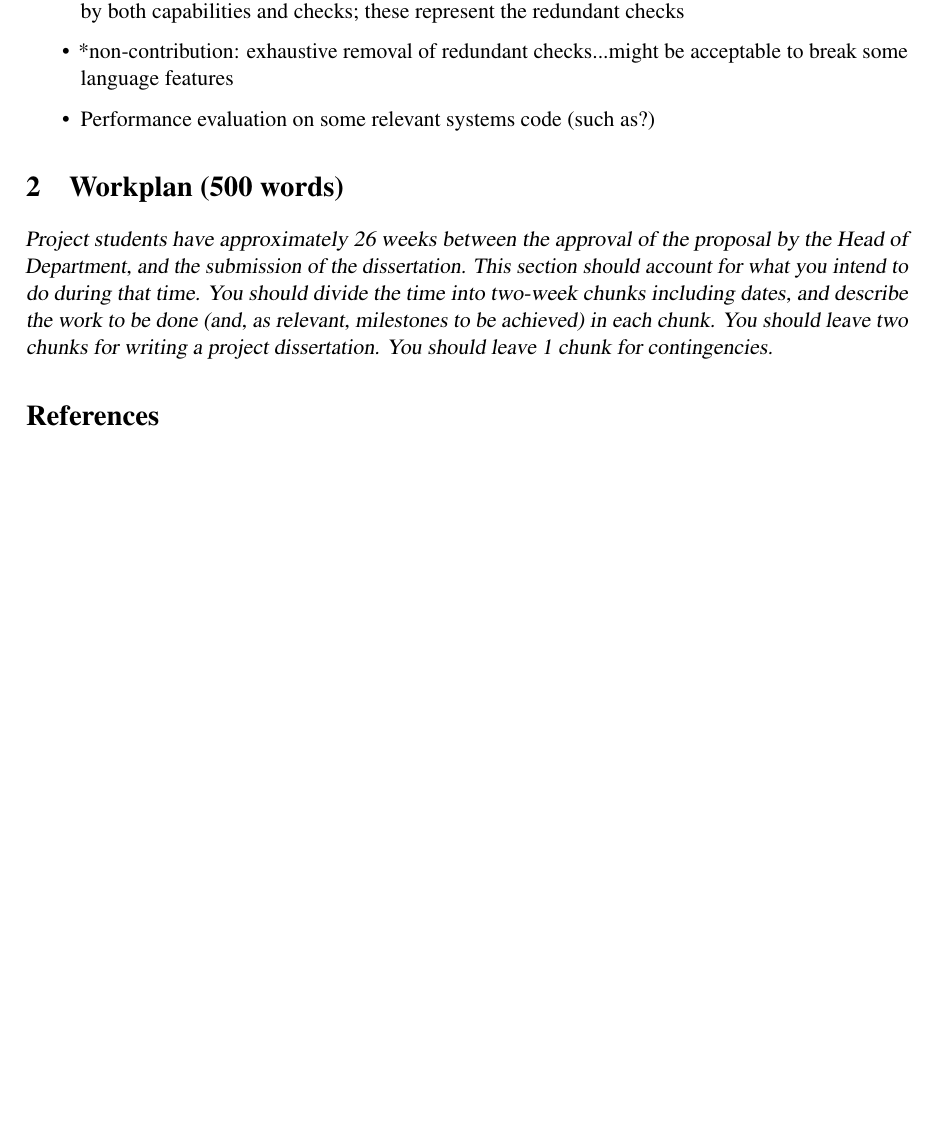
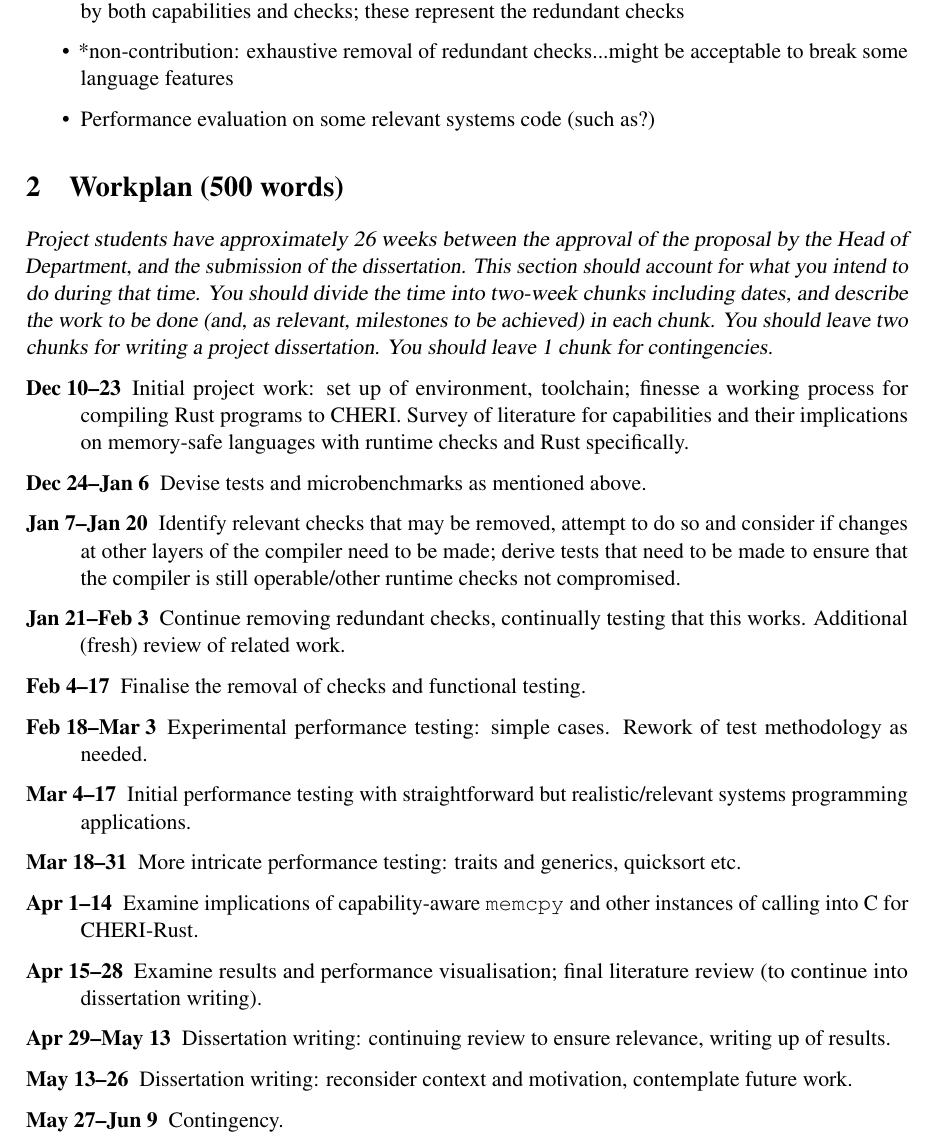
Before and after one commit to nw0/m-proj, a LaTeX paper (proposal/acs-proposal.tex): part of page 2 of 2 before the commit and part of page 2 of 3 after it, cut so that both start at the same text, the shorter picture padded with empty space. Compiled offline with pdfLaTeX.

Commit message:
proposal: draft timeline

```diff
--- a/proposal/acs-proposal.tex
+++ b/proposal/acs-proposal.tex
@@ -71,6 +71,22 @@ describe the work to be done (and, as relevant, milestones to be
 achieved) in each chunk. You should leave two
 chunks for writing a project dissertation. You should leave 1 chunk for contingencies.}
 
+\begin{description}
+  \item [Dec 10--23] Initial project work: set up of environment, toolchain; finesse a working process for compiling Rust programs to CHERI. Survey of literature for capabilities and their implications on memory-safe languages with runtime checks and Rust specifically.
+  \item [Dec 24--Jan 6] Devise tests and microbenchmarks as mentioned above.
+  \item [Jan 7--Jan 20] Identify relevant checks that may be removed, attempt to do so and consider if changes at other layers of the compiler need to be made; derive tests that need to be made to ensure that the compiler is still operable/other runtime checks not compromised.
+  \item [Jan 21--Feb 3] Continue removing redundant checks, continually testing that this works. Additional (fresh) review of related work.
+  \item [Feb 4--17]  Finalise the removal of checks and functional testing.
+  \item [Feb 18--Mar 3] Experimental performance testing: simple cases. Rework of test methodology as needed.
+  \item [Mar 4--17] Initial performance testing with straightforward but realistic/relevant systems programming applications.
+  \item [Mar 18--31] More intricate performance testing: traits and generics, quicksort etc.
+  \item [Apr 1--14] Examine implications of capability-aware \texttt{memcpy} and other instances of calling into C for CHERI-Rust.
+  \item [Apr 15--28] Examine results and performance visualisation; final literature review (to continue into dissertation writing).
+  \item [Apr 29--May 13] Dissertation writing: continuing review to ensure relevance, writing up of results.
+  \item [May 13--26] Dissertation writing: reconsider context and motivation, contemplate future work.
+  \item [May 27--Jun 9] Contingency.
+\end{description}
+
 \bibliography{../project}
 \bibliographystyle{plain}
 
```
